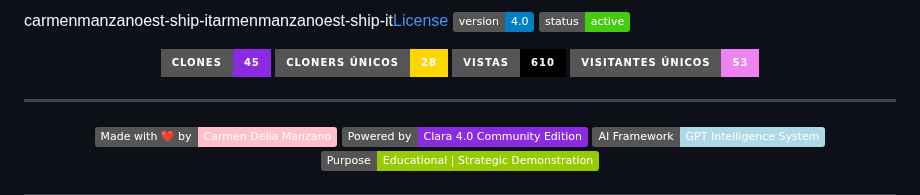
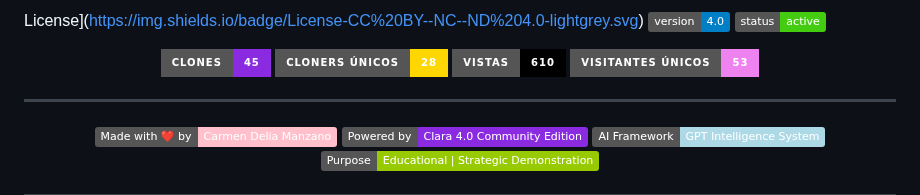
Before and after one commit to carmenmanzanoest-ship-it/clara-4-community-challenges, a Markdown page: README.md, the part around the change. Drawn GitHub-style; badges without logos.

```diff
--- a/README.md
+++ b/README.md
@@ -1,4 +1,4 @@
-carmenmanzanoest-ship-itarmenmanzanoest-ship-it[License](https://img.shields.io/badge/License-CC%20BY--NC--ND%204.0-lightgrey.svg)
+License](https://img.shields.io/badge/License-CC%20BY--NC--ND%204.0-lightgrey.svg)
 ![Version](https://img.shields.io/badge/version-4.0-blue.svg)
 ![Status](https://img.shields.io/badge/status-active-success.svg)
 
```
